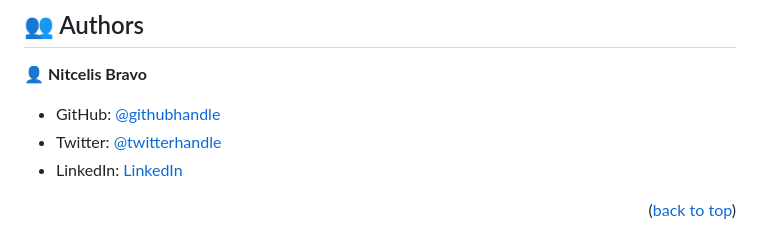
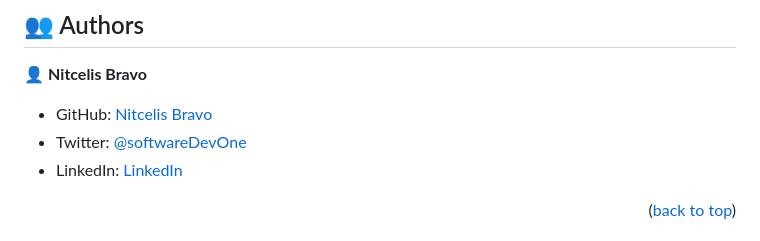
Before and after one commit to NitBravoA92/hello-microverse, a Markdown page: README.md, the part around the change. Rendered like a GitHub page.

Commit message:
Update README.md
Add My Fullname  And Twitter Account In the Author Section

```diff
--- a/README.md
+++ b/README.md
@@ -76,8 +76,8 @@ _NOTE: Please only modify the HTML and CSS files. Do not modify the configuratio
 
 👤 **Nitcelis Bravo**
 
-- GitHub: [@githubhandle](https://github.com/NitBravoA92)
-- Twitter: [@twitterhandle](https://twitter.com/softwareDevOne)
+- GitHub: [Nitcelis Bravo](https://github.com/NitBravoA92)
+- Twitter: [@softwareDevOne](https://twitter.com/softwareDevOne)
 - LinkedIn: [LinkedIn](https://www.linkedin.com/in/nitcelis-bravo-alcala-b65340158)
 
 <p align="right">(<a href="#readme-top">back to top</a>)</p>
```
